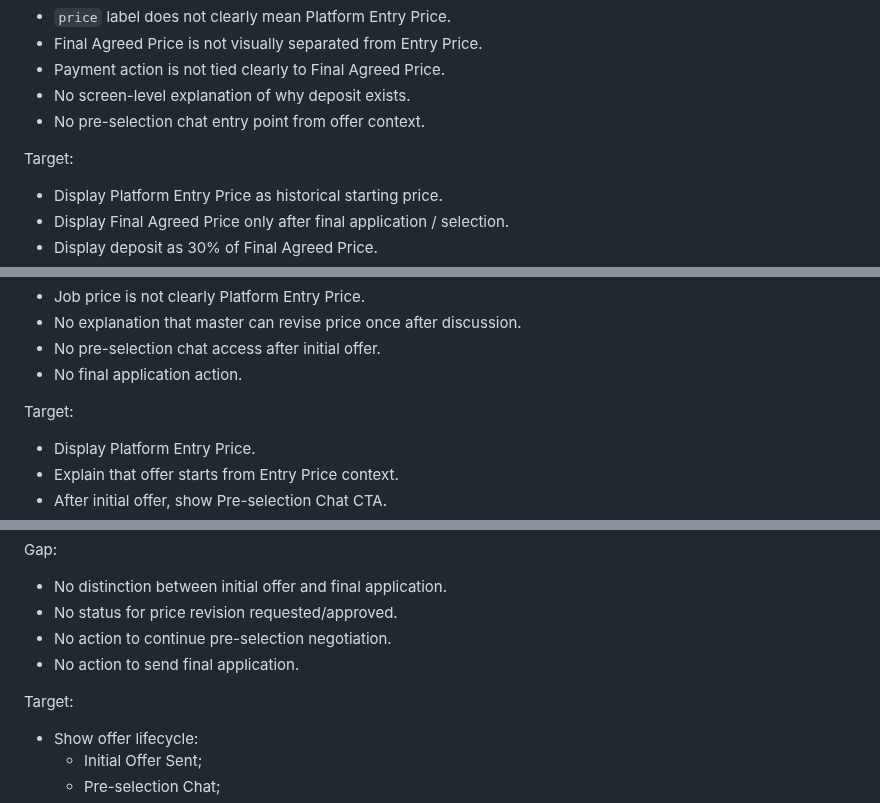
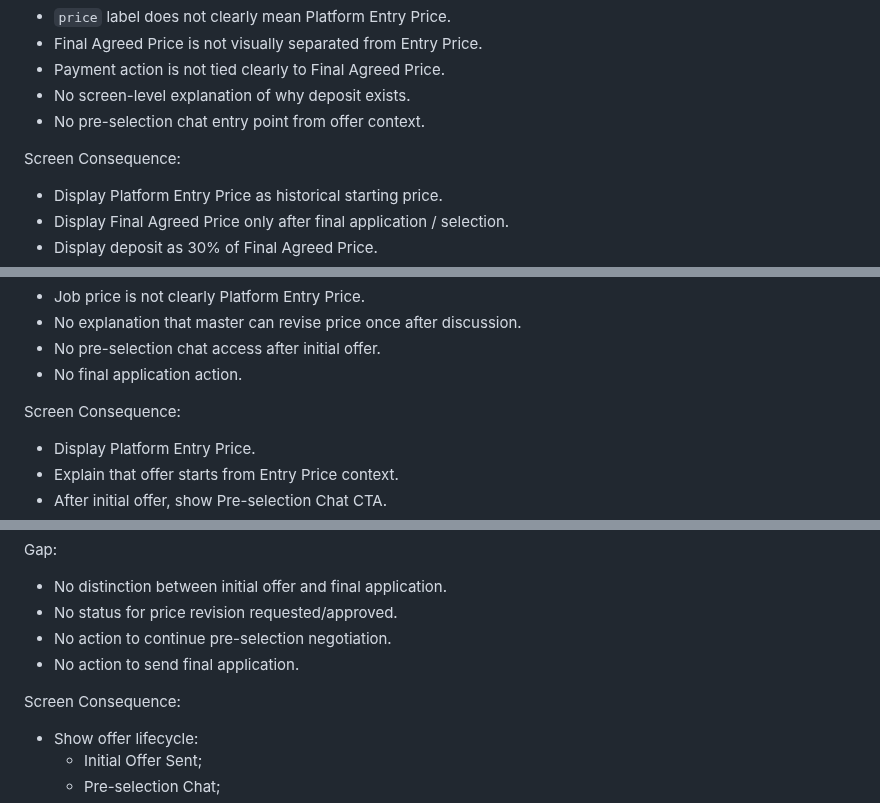
Before and after one commit to srs2800302-collab/Helpy, a Markdown page: docs/architecture/Helpy_Screen_Contract_Gap_Map.md, 3 parts joined by grey strips. Drawn GitHub-style.

```diff
--- a/docs/architecture/Helpy_Screen_Contract_Gap_Map.md
+++ b/docs/architecture/Helpy_Screen_Contract_Gap_Map.md
@@ -174,7 +177,7 @@ Gap:
 - No screen-level explanation of why deposit exists.
 - No pre-selection chat entry point from offer context.
 
-Target:
+Screen Consequence:
 - Display Platform Entry Price as historical starting price.
 - Display Final Agreed Price only after final application / selection.
 - Display deposit as 30% of Final Agreed Price.
@@ -199,7 +202,7 @@ Gap:
 - No pre-selection chat access after initial offer.
 - No final application action.
 
-Target:
+Screen Consequence:
 - Display Platform Entry Price.
 - Explain that offer starts from Entry Price context.
 - After initial offer, show Pre-selection Chat CTA.
@@ -221,7 +224,7 @@ Gap:
 - No action to continue pre-selection negotiation.
 - No action to send final application.
 
-Target:
+Screen Consequence:
 - Show offer lifecycle:
   - Initial Offer Sent;
   - Pre-selection Chat;
```
Also changed, not shown: other parts of docs/architecture/Helpy_Screen_Contract_Gap_Map.md (+38 -35 lines).
